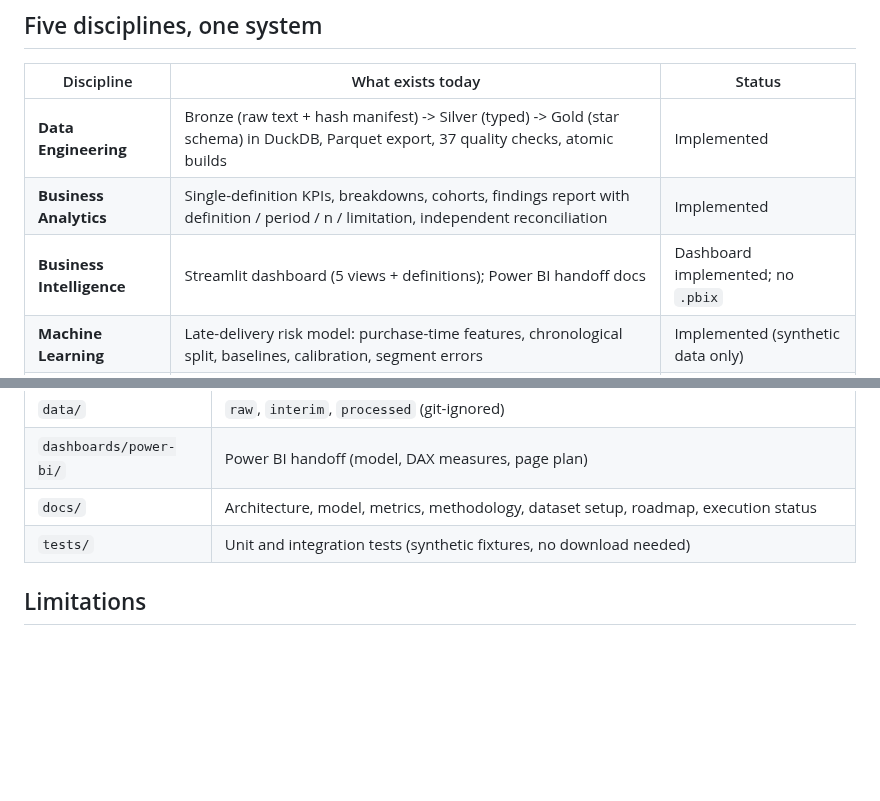
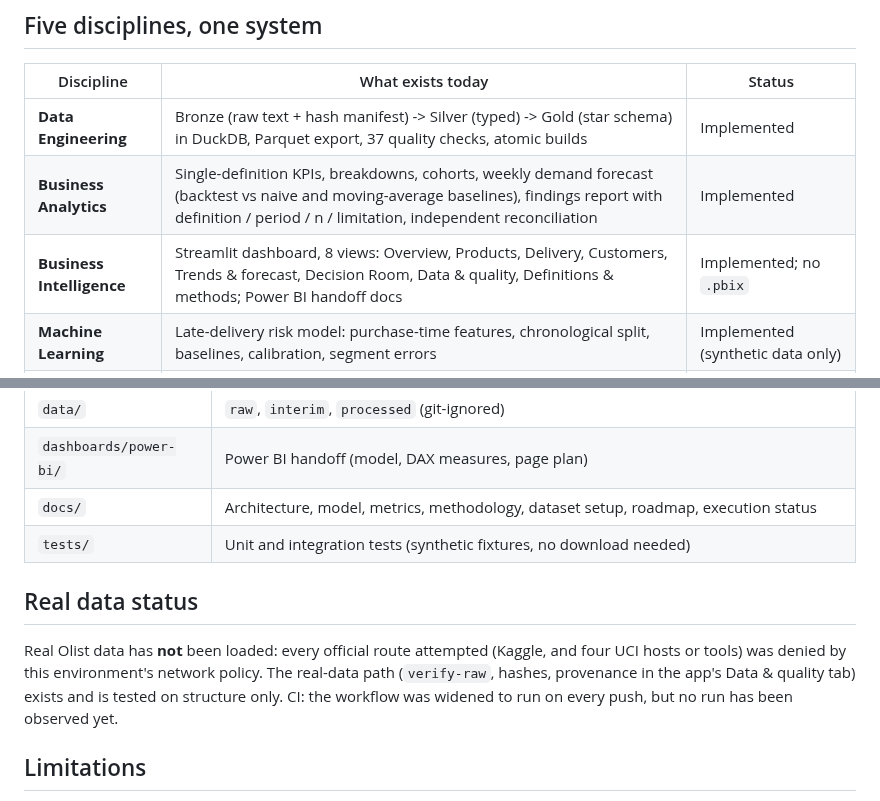
Before and after one commit to musab-abukaraki-66/signalforge, a Markdown page: README.md, 2 parts joined by grey strips. Rendered like a GitHub page; blank space fills up the shorter version.

```diff
--- a/README.md
+++ b/README.md
@@ -19,8 +31,8 @@ Marketplace teams hold orders, payments, deliveries and reviews in separate tabl
 | Discipline | What exists today | Status |
 |---|---|---|
 | **Data Engineering** | Bronze (raw text + hash manifest) -> Silver (typed) -> Gold (star schema) in DuckDB, Parquet export, 37 quality checks, atomic builds | Implemented |
-| **Business Analytics** | Single-definition KPIs, breakdowns, cohorts, findings report with definition / period / n / limitation, independent reconciliation | Implemented |
-| **Business Intelligence** | Streamlit dashboard (5 views + definitions); Power BI handoff docs | Dashboard implemented; no `.pbix` |
+| **Business Analytics** | Single-definition KPIs, breakdowns, cohorts, weekly demand forecast (backtest vs naive and moving-average baselines), findings report with definition / period / n / limitation, independent reconciliation | Implemented |
+| **Business Intelligence** | Streamlit dashboard, 8 views: Overview, Products, Delivery, Customers, Trends & forecast, Decision Room, Data & quality, Definitions & methods; Power BI handoff docs | Implemented; no `.pbix` |
 | **Machine Learning** | Late-delivery risk model: purchase-time features, chronological split, baselines, calibration, segment errors | Implemented (synthetic data only) |
 | **Decision Intelligence** | Decision Room: held-out evidence vs assumption-based what-ifs, no invented costs | Implemented |
 
@@ -93,6 +105,10 @@ Target: delivered later than the estimated date. Prediction time: order placemen
 | `docs/` | Architecture, model, metrics, methodology, dataset setup, roadmap, execution status |
 | `tests/` | Unit and integration tests (synthetic fixtures, no download needed) |
 
+## Real data status
+
+Real Olist data has **not** been loaded: every official route attempted (Kaggle, and four UCI hosts or tools) was denied by this environment's network policy. The real-data path (`verify-raw`, hashes, provenance in the app's Data & quality tab) exists and is tested on structure only. CI: the workflow was widened to run on every push, but no run has been observed yet.
+
 ## Limitations
 
 - Not yet run on real data; schema assumptions are unconfirmed until then.
```
Also changed, not shown: other parts of README.md (+12 -0 lines), docs/EXECUTION_STATUS.md (+9 -0 lines), docs/screenshots/data-quality-synthetic.png (added), docs/screenshots/decision-room-synthetic.png (added), docs/screenshots/forecast-synthetic.png (added), docs/screenshots/mobile-overview-synthetic.png (added), docs/screenshots/overview-synthetic.png (added), 7 other files.
